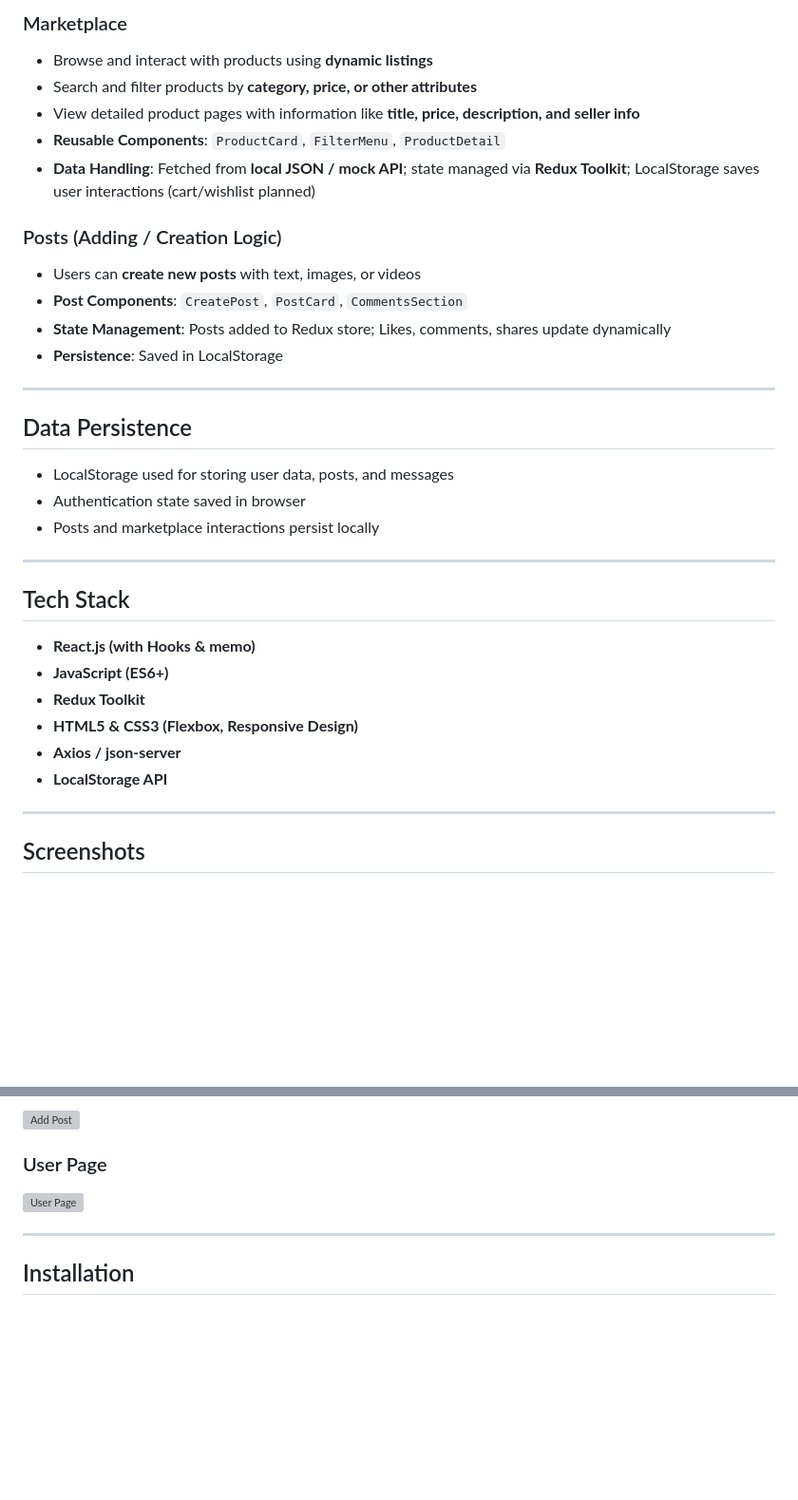
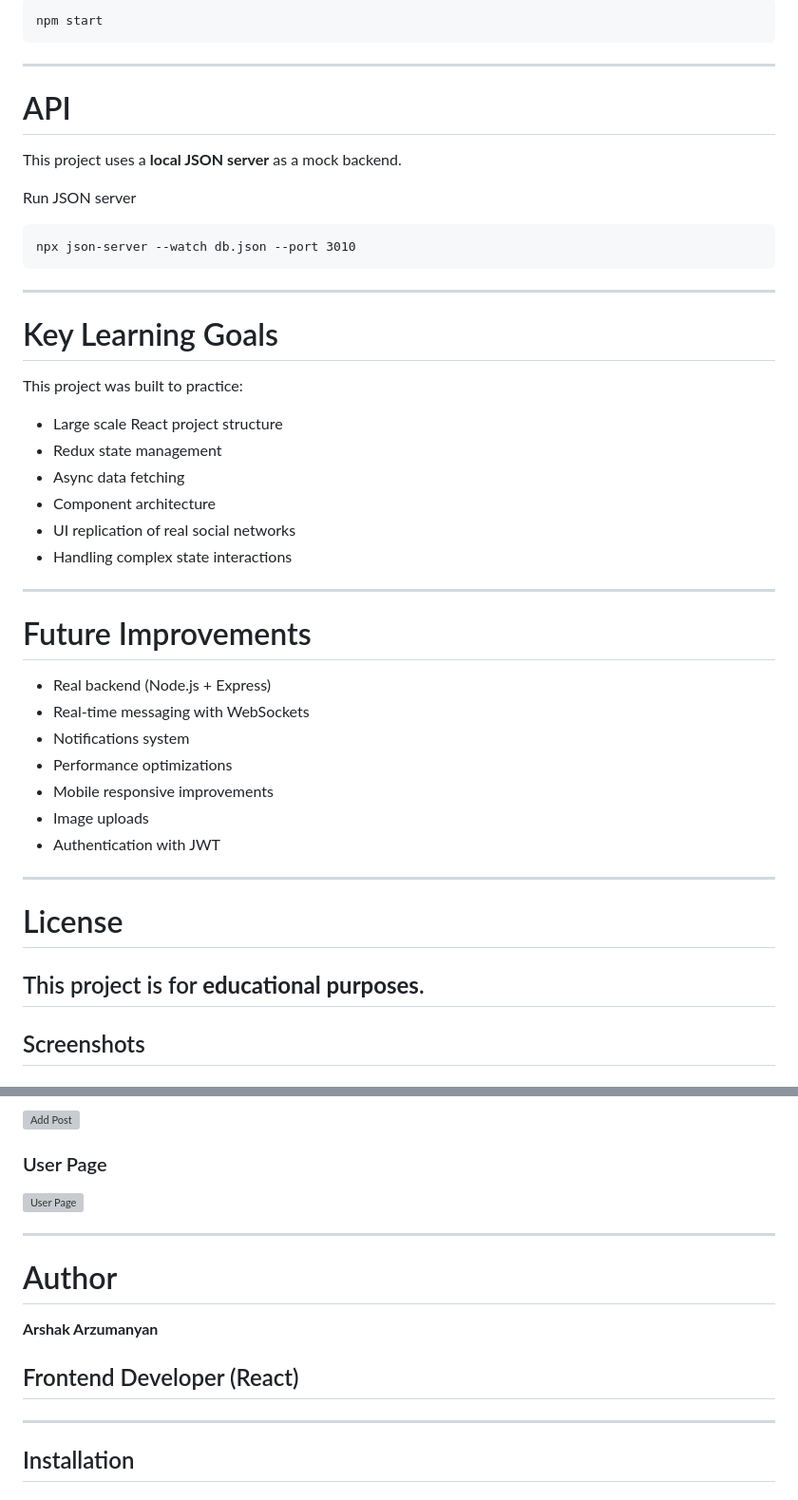
Before and after one commit to arzumanyanarshak41-dev/facebook-app, a Markdown page: README.md, 2 parts joined by grey strips. Shown at 95% size. Drawn GitHub-style; blank space fills up the shorter version; grey boxes are pictures that could not be loaded.

```diff
--- a/README.md
+++ b/README.md
@@ -118,38 +142,45 @@ Type and send messages → instantly updated and saved locally
-### Marketplace
-
-- Browse and interact with products using **dynamic listings**
-- Search and filter products by **category, price, or other attributes**
-- View detailed product pages with information like **title, price, description, and seller info**
-- **Reusable Components**: `ProductCard`, `FilterMenu`, `ProductDetail`
-- **Data Handling**: Fetched from **local JSON / mock API**; state managed via **Redux Toolkit**; LocalStorage saves user interactions (cart/wishlist planned)
-
-### Posts (Adding / Creation Logic)
-
-- Users can **create new posts** with text, images, or videos
-- **Post Components**: `CreatePost`, `PostCard`, `CommentsSection`
-- **State Management**: Posts added to Redux store; Likes, comments, shares update dynamically
-- **Persistence**: Saved in LocalStorage
+    npm start
 
 ---
 
-## Data Persistence
+# API
 
-- LocalStorage used for storing user data, posts, and messages
-- Authentication state saved in browser
-- Posts and marketplace interactions persist locally
+This project uses a **local JSON server** as a mock backend.
+
+Run JSON server
+
+    npx json-server --watch db.json --port 3010
 
 ---
 
-## Tech Stack
+# Key Learning Goals
 
-- **React.js (with Hooks & memo)**
-- **JavaScript (ES6+)**
-- **Redux Toolkit**
-- **HTML5 & CSS3 (Flexbox, Responsive Design)**
-- **Axios / json-server**
-- **LocalStorage API**
+This project was built to practice:
+
+- Large scale React project structure
+- Redux state management
+- Async data fetching
+- Component architecture
+- UI replication of real social networks
+- Handling complex state interactions
 
 ---
+
+# Future Improvements
+
+- Real backend (Node.js + Express)
+- Real-time messaging with WebSockets
+- Notifications system
+- Performance optimizations
+- Mobile responsive improvements
+- Image uploads
+- Authentication with JWT
+
+---
+
+# License
+
+## This project is for **educational purposes**.
 
 ## Screenshots
 
@@ -183,6 +214,14 @@ Type and send messages → instantly updated and saved locally
 
 ---
 
+# Author
+
+**Arshak Arzumanyan**
+
+## Frontend Developer (React)
+
+---
+
 ## Installation
 
 ### Clone the repository
```
Also changed, not shown: other parts of README.md (+110 -86 lines).
